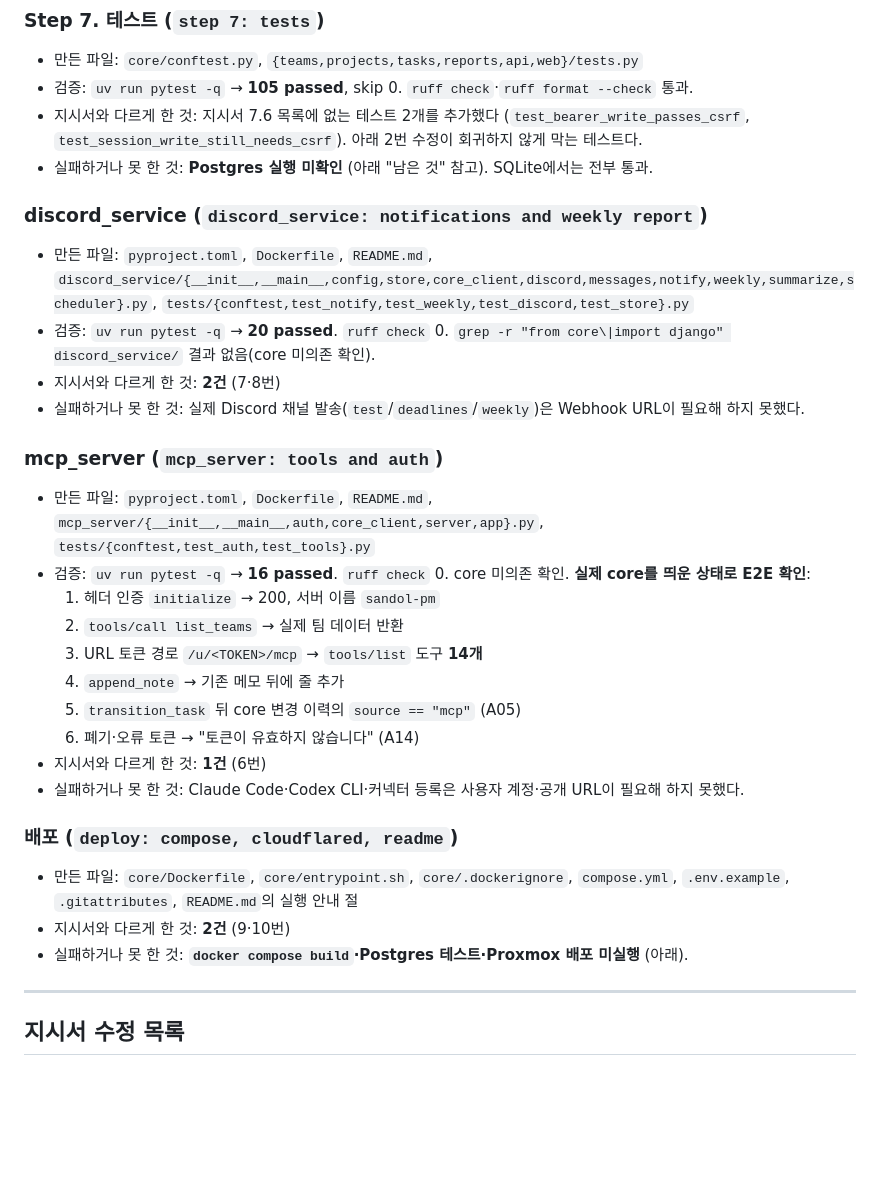
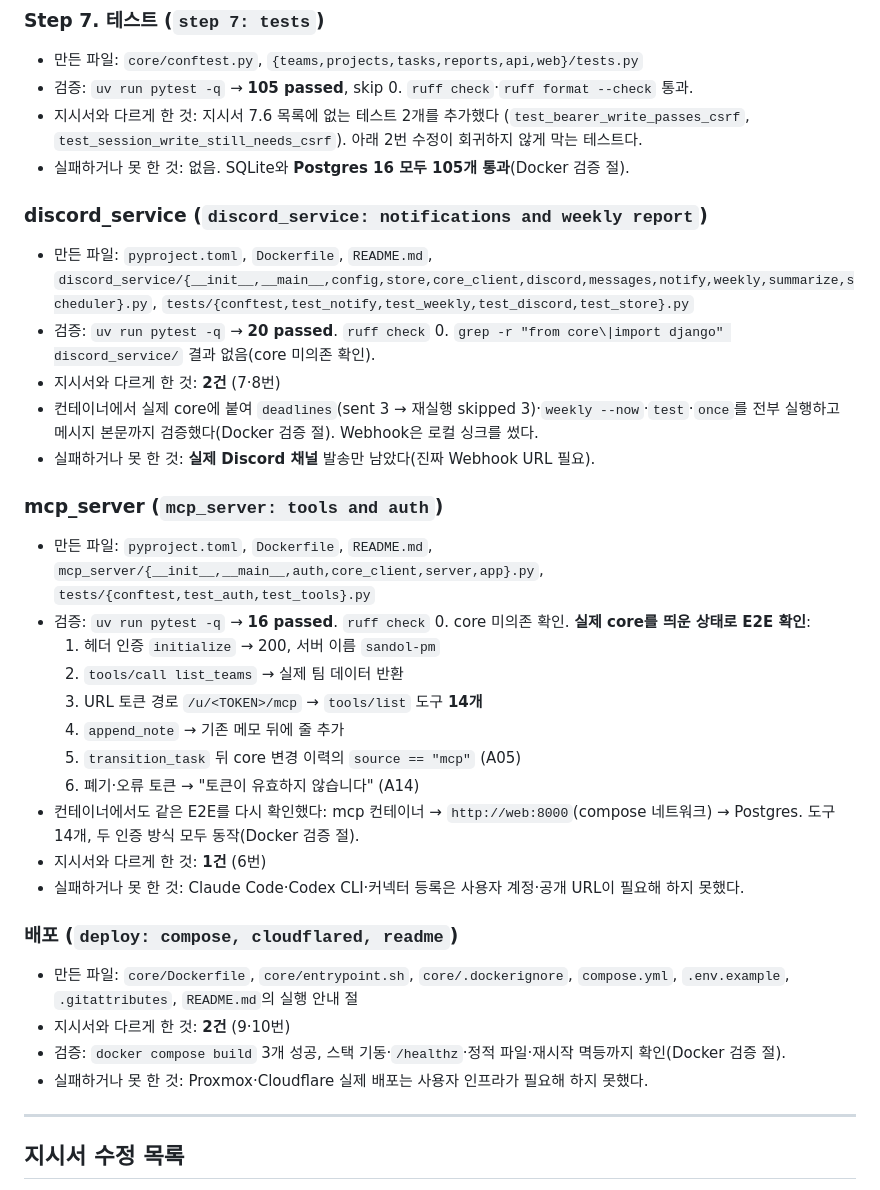
Before and after one commit to SH4316/project-manager, a Markdown page: docs/IMPL-REPORT.md, the part around one of its changes. Drawn GitHub-style; blank space fills up the shorter version.

```diff
--- a/docs/IMPL-REPORT.md
+++ b/docs/IMPL-REPORT.md
@@ -77,7 +78,7 @@ MCP 서버 ↔ 실제 core E2E(헤더 인증·URL 토큰·도구 14개·`append_
 - 지시서와 다르게 한 것: 지시서 7.6 목록에 없는 테스트 2개를 추가했다
   (`test_bearer_write_passes_csrf`, `test_session_write_still_needs_csrf`).
   아래 2번 수정이 회귀하지 않게 막는 테스트다.
-- 실패하거나 못 한 것: **Postgres 실행 미확인** (아래 "남은 것" 참고). SQLite에서는 전부 통과.
+- 실패하거나 못 한 것: 없음. SQLite와 **Postgres 16 모두 105개 통과**(Docker 검증 절).
 
 ### discord_service (`discord_service: notifications and weekly report`)
 
@@ -87,7 +88,9 @@ MCP 서버 ↔ 실제 core E2E(헤더 인증·URL 토큰·도구 14개·`append_
 - 검증: `uv run pytest -q` → **20 passed**. `ruff check` 0.
   `grep -r "from core\|import django" discord_service/` 결과 없음(core 미의존 확인).
 - 지시서와 다르게 한 것: **2건** (7·8번)
-- 실패하거나 못 한 것: 실제 Discord 채널 발송(`test`/`deadlines`/`weekly`)은 Webhook URL이 필요해 하지 못했다.
+- 컨테이너에서 실제 core에 붙여 `deadlines`(sent 3 → 재실행 skipped 3)·`weekly --now`·`test`·`once`를
+  전부 실행하고 메시지 본문까지 검증했다(Docker 검증 절). Webhook은 로컬 싱크를 썼다.
+- 실패하거나 못 한 것: **실제 Discord 채널** 발송만 남았다(진짜 Webhook URL 필요).
 
 ### mcp_server (`mcp_server: tools and auth`)
 
@@ -102,6 +105,8 @@ MCP 서버 ↔ 실제 core E2E(헤더 인증·URL 토큰·도구 14개·`append_
   4. `append_note` → 기존 메모 뒤에 줄 추가
   5. `transition_task` 뒤 core 변경 이력의 `source == "mcp"` (A05)
   6. 폐기·오류 토큰 → "토큰이 유효하지 않습니다" (A14)
+- 컨테이너에서도 같은 E2E를 다시 확인했다: mcp 컨테이너 → `http://web:8000`(compose 네트워크) →
+  Postgres. 도구 14개, 두 인증 방식 모두 동작(Docker 검증 절).
 - 지시서와 다르게 한 것: **1건** (6번)
 - 실패하거나 못 한 것: Claude Code·Codex CLI·커넥터 등록은 사용자 계정·공개 URL이 필요해 하지 못했다.
 
@@ -110,7 +115,8 @@ MCP 서버 ↔ 실제 core E2E(헤더 인증·URL 토큰·도구 14개·`append_
 - 만든 파일: `core/Dockerfile`, `core/entrypoint.sh`, `core/.dockerignore`, `compose.yml`,
   `.env.example`, `.gitattributes`, `README.md`의 실행 안내 절
 - 지시서와 다르게 한 것: **2건** (9·10번)
-- 실패하거나 못 한 것: **`docker compose build`·Postgres 테스트·Proxmox 배포 미실행** (아래).
+- 검증: `docker compose build` 3개 성공, 스택 기동·`/healthz`·정적 파일·재시작 멱등까지 확인(Docker 검증 절).
+- 실패하거나 못 한 것: Proxmox·Cloudflare 실제 배포는 사용자 인프라가 필요해 하지 못했다.
 
 ---
 
```
Also changed, not shown: other parts of docs/IMPL-REPORT.md (+110 -26 lines).
